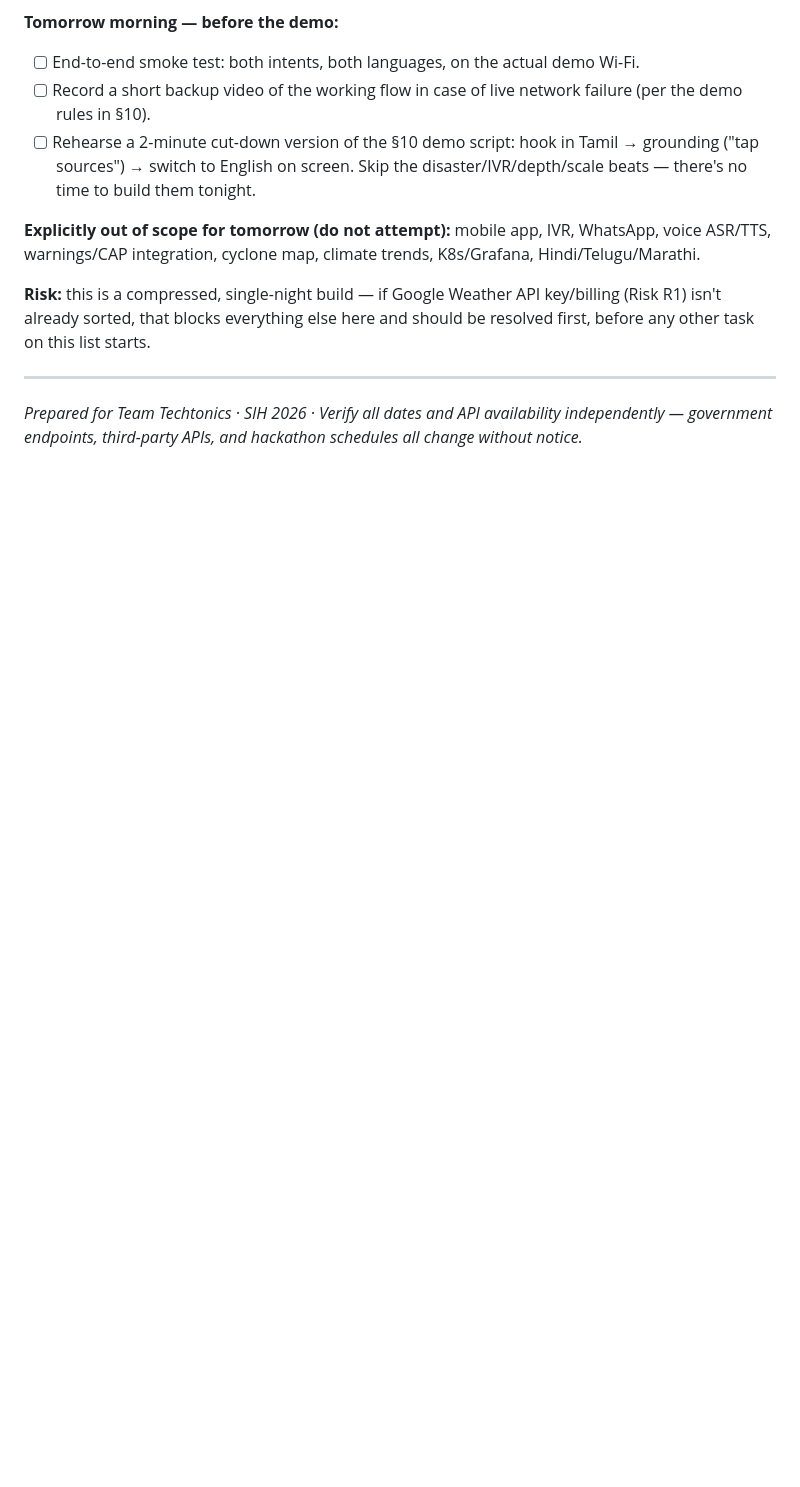
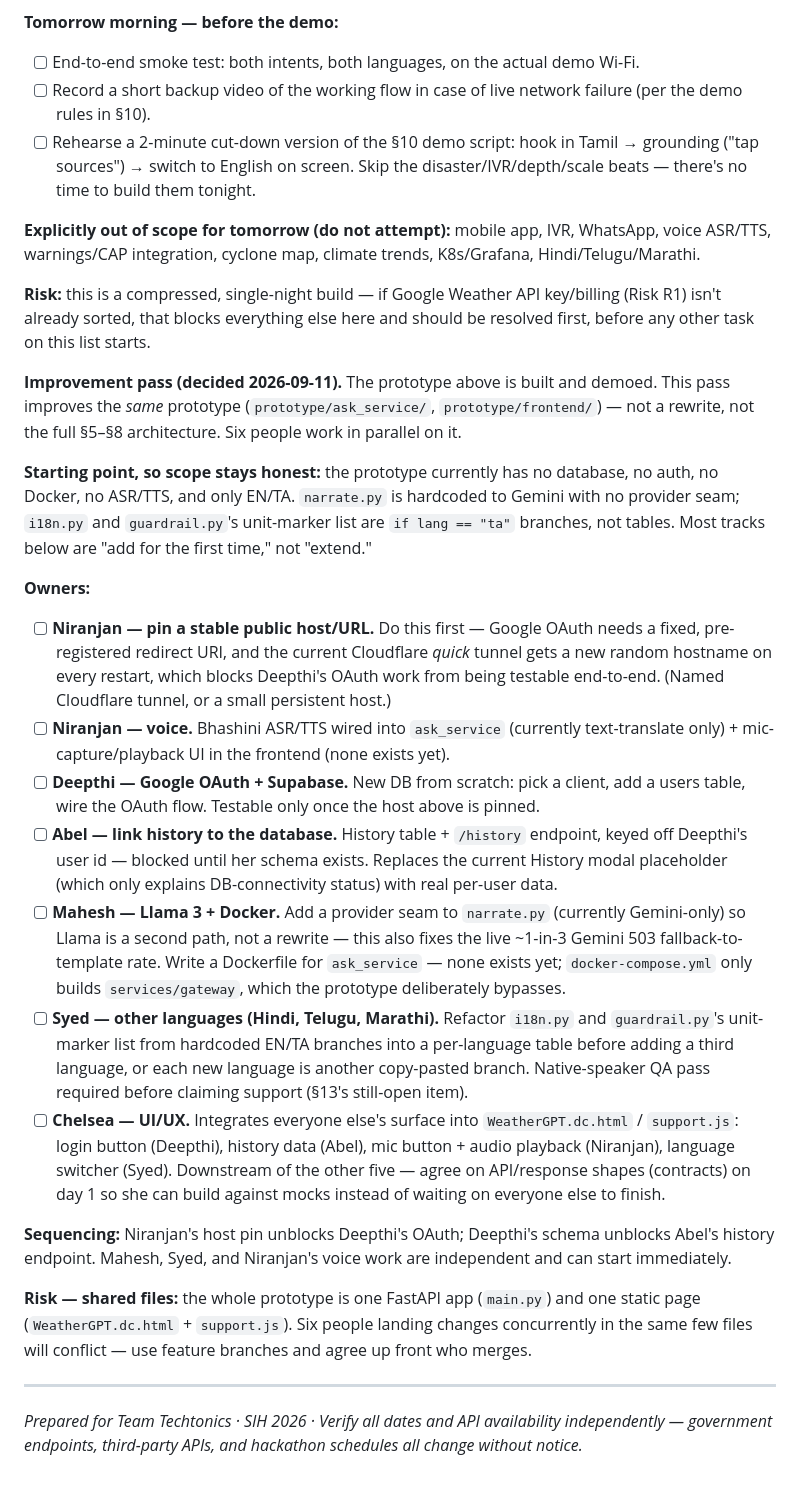
Before and after one commit to NIRANJAN-R062007/WeatherGPT_SIH2026, a Markdown page: plan.md, the part around the change. Drawn GitHub-style; blank space fills up the shorter version.

Commit message:
Add prototype v2 improvement-pass owners to plan.md §14
Six-person split for improving the existing prototype (OAuth+Supabase,
Llama+Docker, more languages, voice, history linking, UI/UX), with
dependency order and the shared-file merge risk flagged.

```diff
--- a/plan.md
+++ b/plan.md
@@ -412,6 +412,59 @@ weathergpt/
 
 **Risk:** this is a compressed, single-night build — if Google Weather API key/billing (Risk R1) isn't already sorted, that blocks everything else here and should be resolved first, before any other task on this list starts.
 
+**Improvement pass (decided 2026-09-11).** The prototype above is built and
+demoed. This pass improves the *same* prototype (`prototype/ask_service/`,
+`prototype/frontend/`) — not a rewrite, not the full §5–§8 architecture. Six
+people work in parallel on it.
+
+**Starting point, so scope stays honest:** the prototype currently has no
+database, no auth, no Docker, no ASR/TTS, and only EN/TA. `narrate.py` is
+hardcoded to Gemini with no provider seam; `i18n.py` and `guardrail.py`'s
+unit-marker list are `if lang == "ta"` branches, not tables. Most tracks below
+are "add for the first time," not "extend."
+
+**Owners:**
+- [ ] **Niranjan — pin a stable public host/URL.** Do this first — Google
+  OAuth needs a fixed, pre-registered redirect URI, and the current Cloudflare
+  *quick* tunnel gets a new random hostname on every restart, which blocks
+  Deepthi's OAuth work from being testable end-to-end. (Named Cloudflare
+  tunnel, or a small persistent host.)
+- [ ] **Niranjan — voice.** Bhashini ASR/TTS wired into `ask_service`
+  (currently text-translate only) + mic-capture/playback UI in the frontend
+  (none exists yet).
+- [ ] **Deepthi — Google OAuth + Supabase.** New DB from scratch: pick a
+  client, add a users table, wire the OAuth flow. Testable only once the host
+  above is pinned.
+- [ ] **Abel — link history to the database.** History table +
+  `/history` endpoint, keyed off Deepthi's user id — blocked until her schema
+  exists. Replaces the current History modal placeholder (which only explains
+  DB-connectivity status) with real per-user data.
+- [ ] **Mahesh — Llama 3 + Docker.** Add a provider seam to `narrate.py`
+  (currently Gemini-only) so Llama is a second path, not a rewrite — this also
+  fixes the live ~1-in-3 Gemini 503 fallback-to-template rate. Write a
+  Dockerfile for `ask_service` — none exists yet; `docker-compose.yml` only
+  builds `services/gateway`, which the prototype deliberately bypasses.
+- [ ] **Syed — other languages (Hindi, Telugu, Marathi).** Refactor
+  `i18n.py` and `guardrail.py`'s unit-marker list from hardcoded EN/TA
+  branches into a per-language table before adding a third language, or each
+  new language is another copy-pasted branch. Native-speaker QA pass required
+  before claiming support (§13's still-open item).
+- [ ] **Chelsea — UI/UX.** Integrates everyone else's surface into
+  `WeatherGPT.dc.html` / `support.js`: login button (Deepthi), history data
+  (Abel), mic button + audio playback (Niranjan), language switcher (Syed).
+  Downstream of the other five — agree on API/response shapes (contracts) on
+  day 1 so she can build against mocks instead of waiting on everyone else to
+  finish.
+
+**Sequencing:** Niranjan's host pin unblocks Deepthi's OAuth; Deepthi's schema
+unblocks Abel's history endpoint. Mahesh, Syed, and Niranjan's voice work are
+independent and can start immediately.
+
+**Risk — shared files:** the whole prototype is one FastAPI app (`main.py`)
+and one static page (`WeatherGPT.dc.html` + `support.js`). Six people landing
+changes concurrently in the same few files will conflict — use feature
+branches and agree up front who merges.
+
 ---
 
 *Prepared for Team Techtonics · SIH 2026 · Verify all dates and API availability independently — government endpoints, third-party APIs, and hackathon schedules all change without notice.*
```
